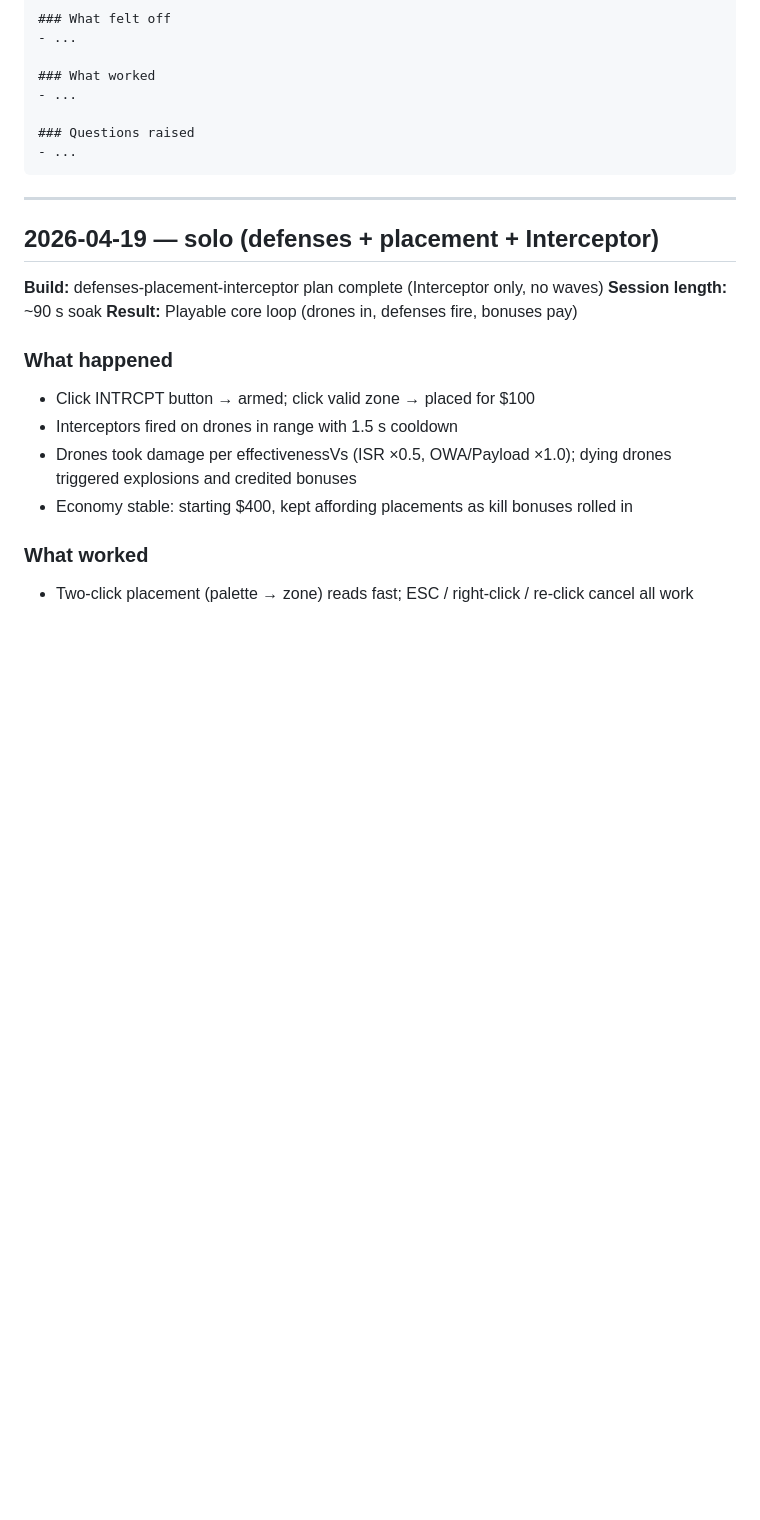
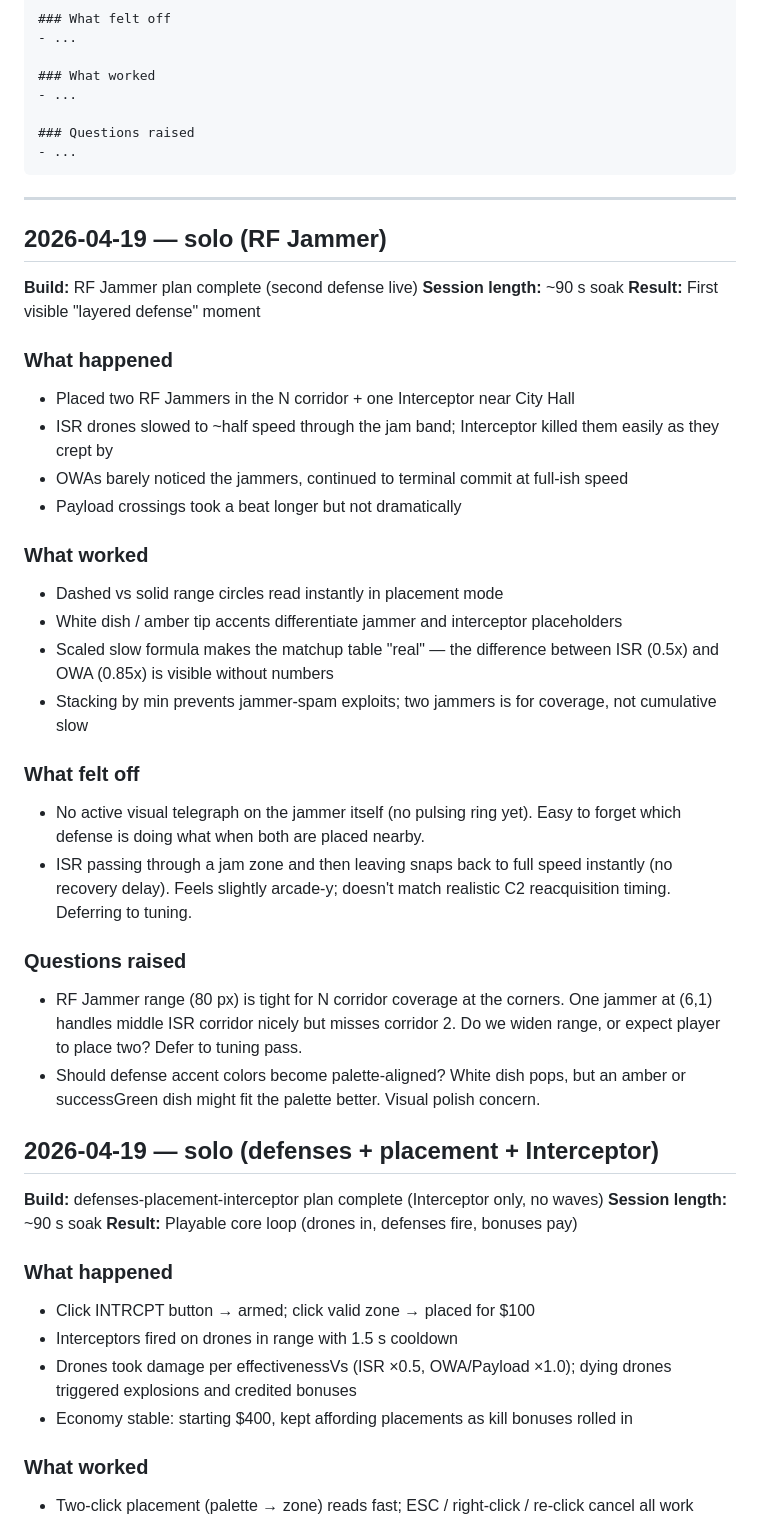
Before and after one commit to VanderpoolTeacher/drone-games, a Markdown page: PLAYTESTS.md, the part around the change. Drawn GitHub-style; blank space fills up the shorter version.

Commit message:
Task 3: log RF Jammer playtest session
Co-Authored-By: Claude Opus 4.7 (1M context) <noreply@anthropic.com>

```diff
--- a/PLAYTESTS.md
+++ b/PLAYTESTS.md
@@ -27,6 +27,32 @@ Template:
 ---
 
 <!-- First playtest goes below. Most recent at the top once there are multiple. -->
+
+## 2026-04-19 — solo (RF Jammer)
+
+**Build:** RF Jammer plan complete (second defense live)
+**Session length:** ~90 s soak
+**Result:** First visible "layered defense" moment
+
+### What happened
+- Placed two RF Jammers in the N corridor + one Interceptor near City Hall
+- ISR drones slowed to ~half speed through the jam band; Interceptor killed them easily as they crept by
+- OWAs barely noticed the jammers, continued to terminal commit at full-ish speed
+- Payload crossings took a beat longer but not dramatically
+
+### What worked
+- Dashed vs solid range circles read instantly in placement mode
+- White dish / amber tip accents differentiate jammer and interceptor placeholders
+- Scaled slow formula makes the matchup table "real" — the difference between ISR (0.5x) and OWA (0.85x) is visible without numbers
+- Stacking by min prevents jammer-spam exploits; two jammers is for coverage, not cumulative slow
+
+### What felt off
+- No active visual telegraph on the jammer itself (no pulsing ring yet). Easy to forget which defense is doing what when both are placed nearby.
+- ISR passing through a jam zone and then leaving snaps back to full speed instantly (no recovery delay). Feels slightly arcade-y; doesn't match realistic C2 reacquisition timing. Deferring to tuning.
+
+### Questions raised
+- RF Jammer range (80 px) is tight for N corridor coverage at the corners. One jammer at (6,1) handles middle ISR corridor nicely but misses corridor 2. Do we widen range, or expect player to place two? Defer to tuning pass.
+- Should defense accent colors become palette-aligned? White dish pops, but an amber or successGreen dish might fit the palette better. Visual polish concern.
 
 ## 2026-04-19 — solo (defenses + placement + Interceptor)
 
```
